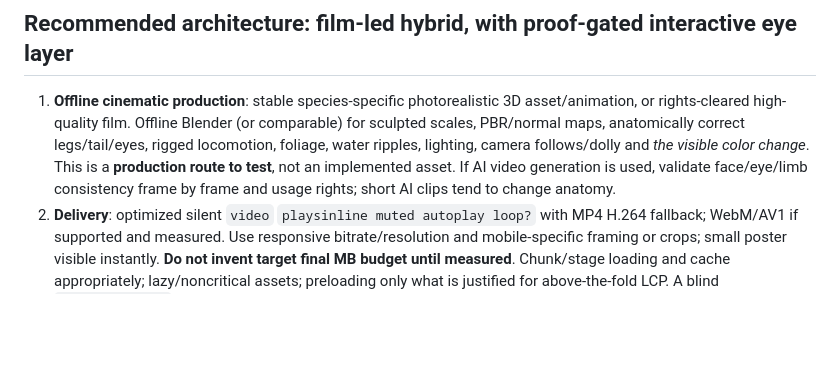
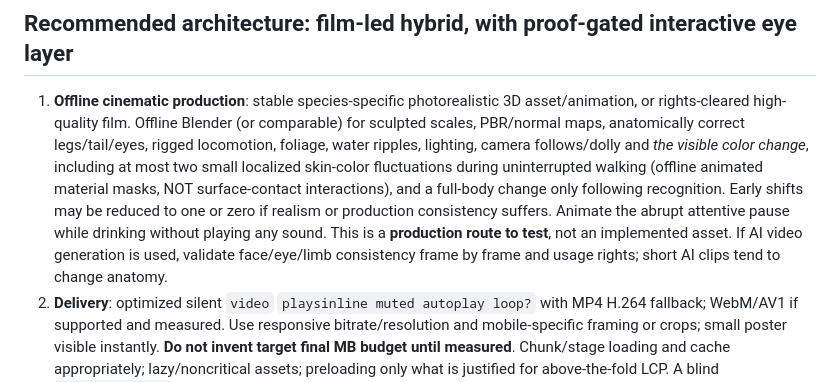
Before and after one commit to alphanAkbulut/portfolio, a Markdown page: docs/chameleon/03-architecture-and-performance.md, the part around the change. Rendered like a GitHub page; blank space fills up the shorter version.

Commit message:
Align Chameleon V4 master and technical guidance with revised film sequence

```diff
--- a/docs/chameleon/03-architecture-and-performance.md
+++ b/docs/chameleon/03-architecture-and-performance.md
@@ -4,7 +4,7 @@
 **The visitor must perceive the website as very fast, even on ordinary mobile devices.** Content/CTA first, optional film second. Do NOT force a heavyweight live 3D animal+forest into all browsers just to showcase Three.js. "Realistic and complex" is a visual quality bar, not a requirement for runtime complexity.
 
 ## Recommended architecture: film-led hybrid, with proof-gated interactive eye layer
-1. **Offline cinematic production**: stable species-specific photorealistic 3D asset/animation, or rights-cleared high-quality film. Offline Blender (or comparable) for sculpted scales, PBR/normal maps, anatomically correct legs/tail/eyes, rigged locomotion, foliage, water ripples, lighting, camera follows/dolly and *the visible color change*. This is a **production route to test**, not an implemented asset. If AI video generation is used, validate face/eye/limb consistency frame by frame and usage rights; short AI clips tend to change anatomy.
+1. **Offline cinematic production**: stable species-specific photorealistic 3D asset/animation, or rights-cleared high-quality film. Offline Blender (or comparable) for sculpted scales, PBR/normal maps, anatomically correct legs/tail/eyes, rigged locomotion, foliage, water ripples, lighting, camera follows/dolly and *the visible color change*, including at most two small localized skin-color fluctuations during uninterrupted walking (offline animated material masks, NOT surface-contact interactions), and a full-body change only following recognition. Early shifts may be reduced to one or zero if realism or production consistency suffers. Animate the abrupt attentive pause while drinking without playing any sound. This is a **production route to test**, not an implemented asset. If AI video generation is used, validate face/eye/limb consistency frame by frame and usage rights; short AI clips tend to change anatomy.
 2. **Delivery**: optimized silent `video` `playsinline muted autoplay loop?` with MP4 H.264 fallback; WebM/AV1 if supported and measured. Use responsive bitrate/resolution and mobile-specific framing or crops; small poster visible instantly. **Do not invent target final MB budget until measured**. Chunk/stage loading and cache appropriately; lazy/noncritical assets; preloading only what is justified for above-the-fold LCP. A blind `preload="auto"` on a massive film can harm the page.
 3. **Interactive close-up**: a limited GPU overlay representing eyes/head, or alternative matched assets, only after frame/motion test confirms precise seamless composite and correct cursor tracking. 3D eye rig with two independent turret-eye joints is highest behavioral fidelity, but compositing into footage is difficult: alignment, lighting, occlusion, movement, color and perspective MUST match. An alternate **full scene real-time 3D** architecture remains a fallback if hybrid eye overlay fails, but benchmark it before adoption. Avoid implying normal video alone supports arbitrary live gaze.
 4. **Event-driven experience**: authoritative `media.currentTime` or precise frame mapping with `requestVideoFrameCallback` where supported (fallback `timeupdate`/rAF). Cue events authored against source edit list/metadata: `water-contact`, `look-up`, `visitor-recognized`, `color-transition-start`, `closeup-ready`, `scroll-out`. Exactly-once per narrative pass, resilient to seeking/visibility and autoplay-denied state. Single state machine, no independent drifting `setTimeout` clocks.
```
